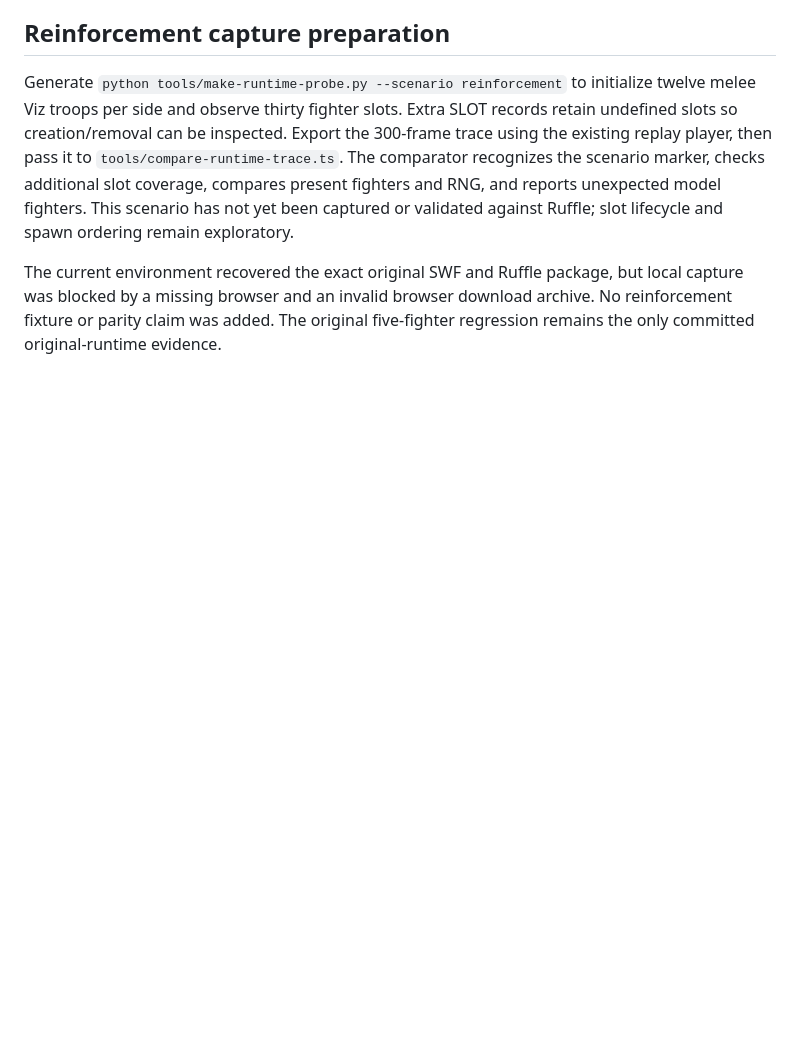
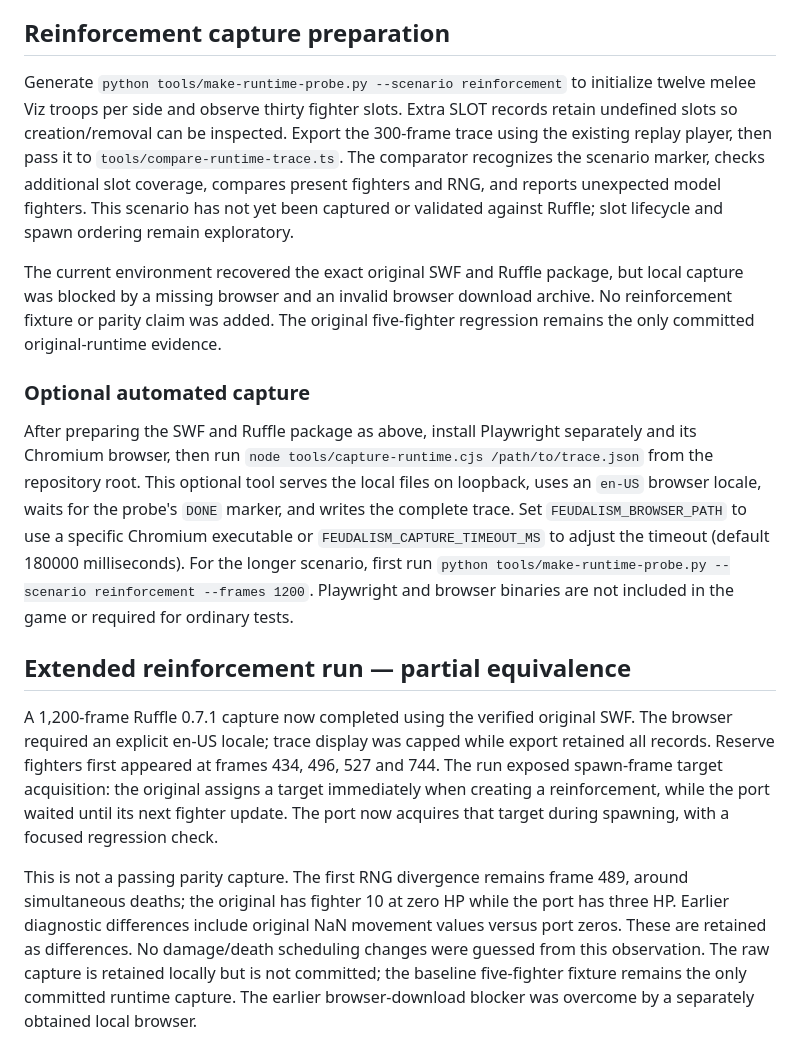
Before and after one commit to jnthns/ipadgame, a Markdown page: docs/RUNTIME_REPLAY.md, the part around the change. Rendered like a GitHub page; blank space fills up the shorter version.

Commit message:
Fix reinforcement target timing and improve runtime verification

```diff
--- a/docs/RUNTIME_REPLAY.md
+++ b/docs/RUNTIME_REPLAY.md
@@ -51,3 +51,13 @@ This single seeded case does not establish callback ordering for all cross-team/
 Generate `python tools/make-runtime-probe.py --scenario reinforcement` to initialize twelve melee Viz troops per side and observe thirty fighter slots. Extra SLOT records retain undefined slots so creation/removal can be inspected. Export the 300-frame trace using the existing replay player, then pass it to `tools/compare-runtime-trace.ts`. The comparator recognizes the scenario marker, checks additional slot coverage, compares present fighters and RNG, and reports unexpected model fighters. This scenario has not yet been captured or validated against Ruffle; slot lifecycle and spawn ordering remain exploratory.
 
 The current environment recovered the exact original SWF and Ruffle package, but local capture was blocked by a missing browser and an invalid browser download archive. No reinforcement fixture or parity claim was added. The original five-fighter regression remains the only committed original-runtime evidence.
+
+### Optional automated capture
+
+After preparing the SWF and Ruffle package as above, install Playwright separately and its Chromium browser, then run `node tools/capture-runtime.cjs /path/to/trace.json` from the repository root. This optional tool serves the local files on loopback, uses an `en-US` browser locale, waits for the probe's `DONE` marker, and writes the complete trace. Set `FEUDALISM_BROWSER_PATH` to use a specific Chromium executable or `FEUDALISM_CAPTURE_TIMEOUT_MS` to adjust the timeout (default 180000 milliseconds). For the longer scenario, first run `python tools/make-runtime-probe.py --scenario reinforcement --frames 1200`. Playwright and browser binaries are not included in the game or required for ordinary tests.
+
+## Extended reinforcement run — partial equivalence
+
+A 1,200-frame Ruffle 0.7.1 capture now completed using the verified original SWF. The browser required an explicit en-US locale; trace display was capped while export retained all records. Reserve fighters first appeared at frames 434, 496, 527 and 744. The run exposed spawn-frame target acquisition: the original assigns a target immediately when creating a reinforcement, while the port waited until its next fighter update. The port now acquires that target during spawning, with a focused regression check.
+
+This is not a passing parity capture. The first RNG divergence remains frame 489, around simultaneous deaths; the original has fighter 10 at zero HP while the port has three HP. Earlier diagnostic differences include original NaN movement values versus port zeros. These are retained as differences. No damage/death scheduling changes were guessed from this observation. The raw capture is retained locally but is not committed; the baseline five-fighter fixture remains the only committed runtime capture. The earlier browser-download blocker was overcome by a separately obtained local browser.
```
